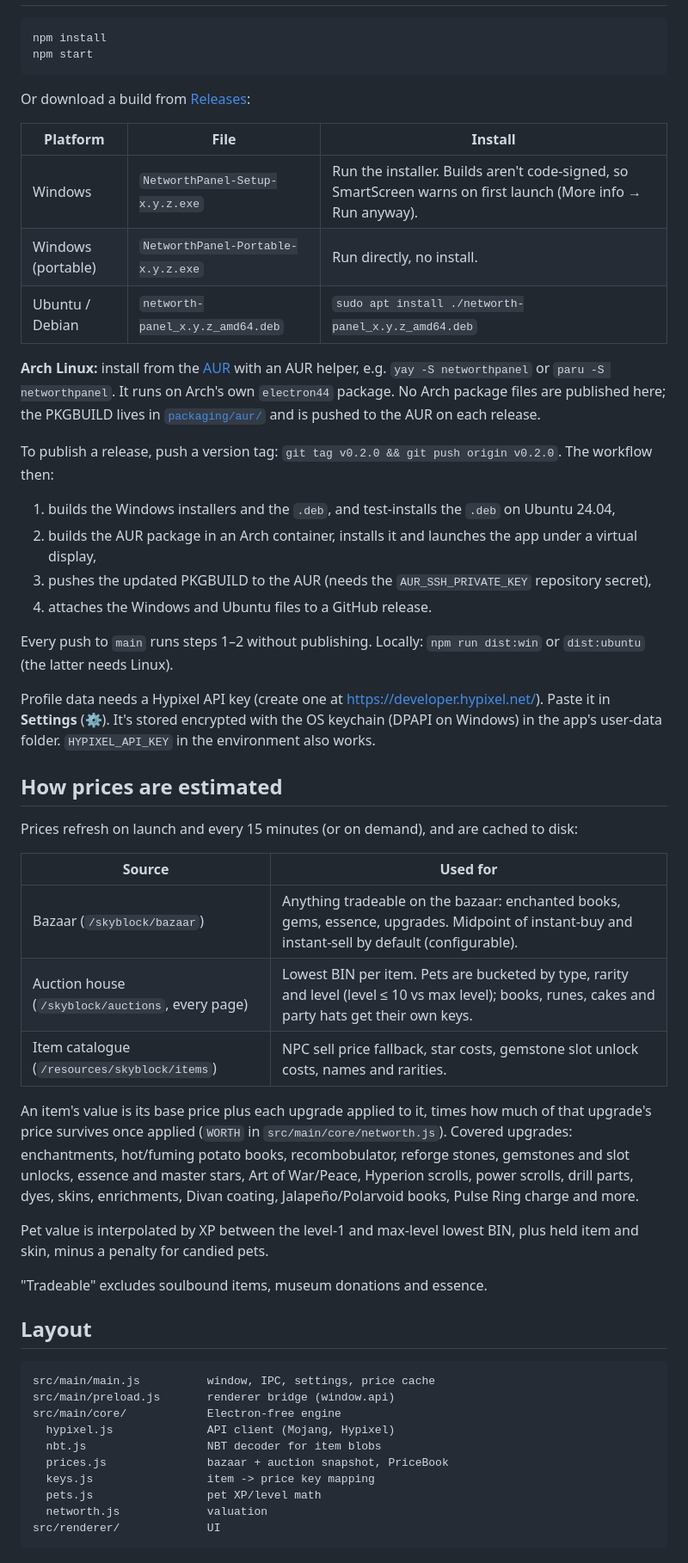
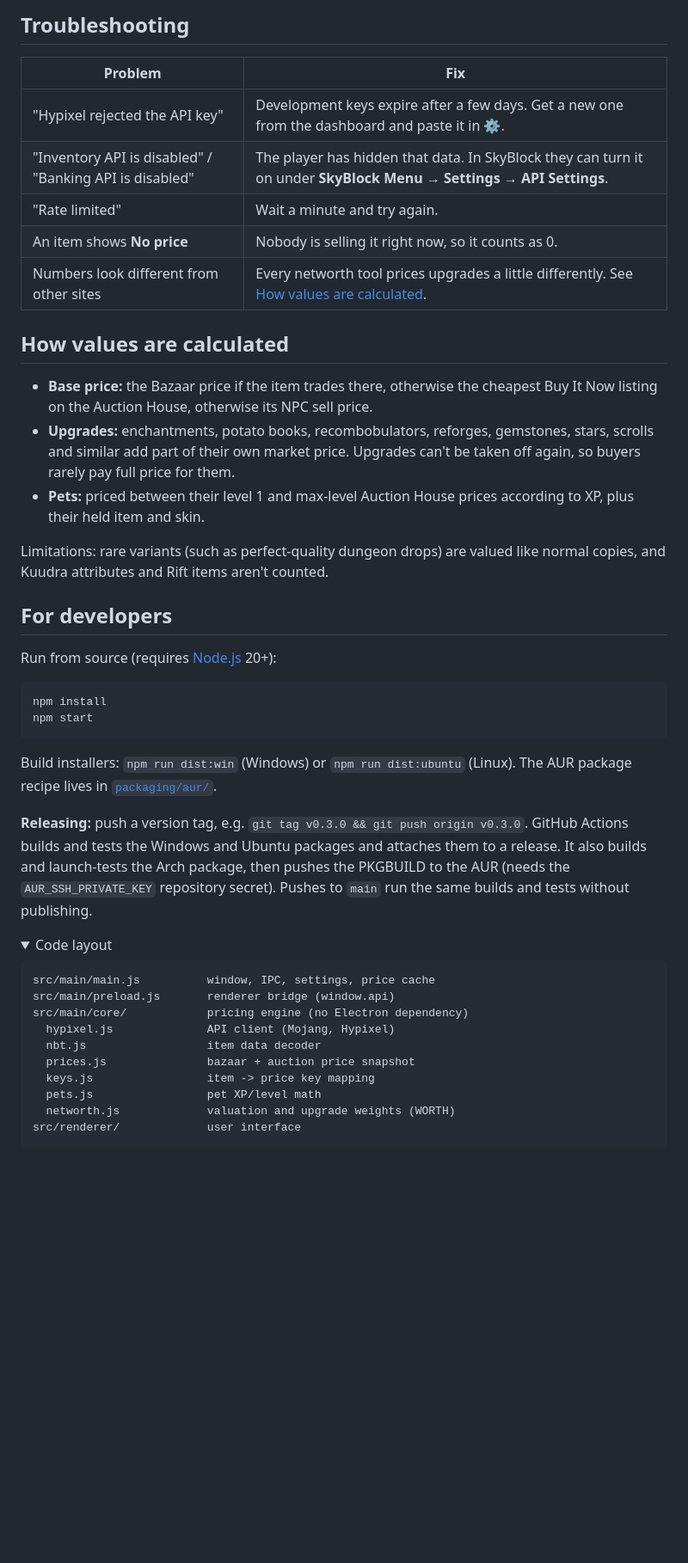
Before and after one commit to Zeyln/NetworthPanel, a Markdown page: README.md, the part around one of its changes. Shown at 86% size. GitHub-like rendering; folded sections open; blank space fills up the shorter version.

Commit message:
Rewrite README around installing and first use
Co-Authored-By: Claude Opus 5.5 <noreply@anthropic.com>

````diff
--- a/README.md
+++ b/README.md
@@ -8,56 +55,47 @@ Electron desktop app that estimates a Hypixel SkyBlock player's networth. Search
+## Troubleshooting
+
+| Problem | Fix |
+| --- | --- |
+| "Hypixel rejected the API key" | Development keys expire after a few days. Get a new one from the dashboard and paste it in ⚙. |
+| "Inventory API is disabled" / "Banking API is disabled" | The player has hidden that data. In SkyBlock they can turn it on under **SkyBlock Menu → Settings → API Settings**. |
+| "Rate limited" | Wait a minute and try again. |
+| An item shows **No price** | Nobody is selling it right now, so it counts as 0. |
+| Numbers look different from other sites | Every networth tool prices upgrades a little differently. See [How values are calculated](#how-values-are-calculated). |
+
+## How values are calculated
+
+- **Base price:** the Bazaar price if the item trades there, otherwise the cheapest Buy It Now listing on the Auction House, otherwise its NPC sell price.
+- **Upgrades:** enchantments, potato books, recombobulators, reforges, gemstones, stars, scrolls and similar add part of their own market price. Upgrades can't be taken off again, so buyers rarely pay full price for them.
+- **Pets:** priced between their level 1 and max-level Auction House prices according to XP, plus their held item and skin.
+
+Limitations: rare variants (such as perfect-quality dungeon drops) are valued like normal copies, and Kuudra attributes and Rift items aren't counted.
+
+## For developers
+
+Run from source (requires [Node.js](https://nodejs.org/) 20+):
+
+```sh
 npm install
 npm start
 ```
 
-Or download a build from [Releases](https://github.com/Zeyln/NetworthPanel/releases):
+Build installers: `npm run dist:win` (Windows) or `npm run dist:ubuntu` (Linux). The AUR package recipe lives in [`packaging/aur/`](packaging/aur).
 
-| Platform | File | Install |
-| --- | --- | --- |
-| Windows | `NetworthPanel-Setup-x.y.z.exe` | Run the installer. Builds aren't code-signed, so SmartScreen warns on first launch (More info → Run anyway). |
-| Windows (portable) | `NetworthPanel-Portable-x.y.z.exe` | Run directly, no install. |
-| Ubuntu / Debian | `networth-panel_x.y.z_amd64.deb` | `sudo apt install ./networth-panel_x.y.z_amd64.deb` |
+**Releasing:** push a version tag, e.g. `git tag v0.3.0 && git push origin v0.3.0`. GitHub Actions builds and tests the Windows and Ubuntu packages and attaches them to a release. It also builds and launch-tests the Arch package, then pushes the PKGBUILD to the AUR (needs the `AUR_SSH_PRIVATE_KEY` repository secret). Pushes to `main` run the same builds and tests without publishing.
 
-**Arch Linux:** install from the [AUR](https://aur.archlinux.org/packages/networthpanel) with an AUR helper, e.g. `yay -S networthpanel` or `paru -S networthpanel`. It runs on Arch's own `electron44` package. No Arch package files are published here; the PKGBUILD lives in [`packaging/aur/`](packaging/aur) and is pushed to the AUR on each release.
-
-To publish a release, push a version tag: `git tag v0.2.0 && git push origin v0.2.0`. The workflow then:
-
-1. builds the Windows installers and the `.deb`, and test-installs the `.deb` on Ubuntu 24.04,
-2. builds the AUR package in an Arch container, installs it and launches the app under a virtual display,
-3. pushes the updated PKGBUILD to the AUR (needs the `AUR_SSH_PRIVATE_KEY` repository secret),
-4. attaches the Windows and Ubuntu files to a GitHub release.
-
-Every push to `main` runs steps 1–2 without publishing. Locally: `npm run dist:win` or `dist:ubuntu` (the latter needs Linux).
-
-Profile data needs a Hypixel API key (create one at https://developer.hypixel.net/). Paste it in **Settings** (⚙). It's stored encrypted with the OS keychain (DPAPI on Windows) in the app's user-data folder. `HYPIXEL_API_KEY` in the environment also works.
-
-## How prices are estimated
-
-Prices refresh on launch and every 15 minutes (or on demand), and are cached to disk:
-
-| Source | Used for |
-| --- | --- |
-| Bazaar (`/skyblock/bazaar`) | Anything tradeable on the bazaar: enchanted books, gems, essence, upgrades. Midpoint of instant-buy and instant-sell by default (configurable). |
-| Auction house (`/skyblock/auctions`, every page) | Lowest BIN per item. Pets are bucketed by type, rarity and level (level ≤ 10 vs max level); books, runes, cakes and party hats get their own keys. |
-| Item catalogue (`/resources/skyblock/items`) | NPC sell price fallback, star costs, gemstone slot unlock costs, names and rarities. |
-
-An item's value is its base price plus each upgrade applied to it, times how much of that upgrade's price survives once applied (`WORTH` in `src/main/core/networth.js`). Covered upgrades: enchantments, hot/fuming potato books, recombobulator, reforge stones, gemstones and slot unlocks, essence and master stars, Art of War/Peace, Hyperion scrolls, power scrolls, drill parts, dyes, skins, enrichments, Divan coating, Jalapeño/Polarvoid books, Pulse Ring charge and more.
-
-Pet value is interpolated by XP between the level-1 and max-level lowest BIN, plus held item and skin, minus a penalty for candied pets.
-
-"Tradeable" excludes soulbound items, museum donations and essence.
-
-## Layout
+<details>
+<summary>Code layout</summary>
 
 ```
 src/main/main.js          window, IPC, settings, price cache
 src/main/preload.js       renderer bridge (window.api)
-src/main/core/            Electron-free engine
+src/main/core/            pricing engine (no Electron dependency)
   hypixel.js              API client (Mojang, Hypixel)
-  nbt.js                  NBT decoder for item blobs
-  prices.js               bazaar + auction snapshot, PriceBook
+  nbt.js                  item data decoder
+  prices.js               bazaar + auction price snapshot
   keys.js                 item -> price key mapping
   pets.js                 pet XP/level math
-  networth.js             valuation
-src/renderer/             UI
+  networth.js             valuation and upgrade weights (WORTH)
+src/renderer/             user interface
 ```
 
````
Also changed, not shown: other parts of README.md (+50 -7 lines).
